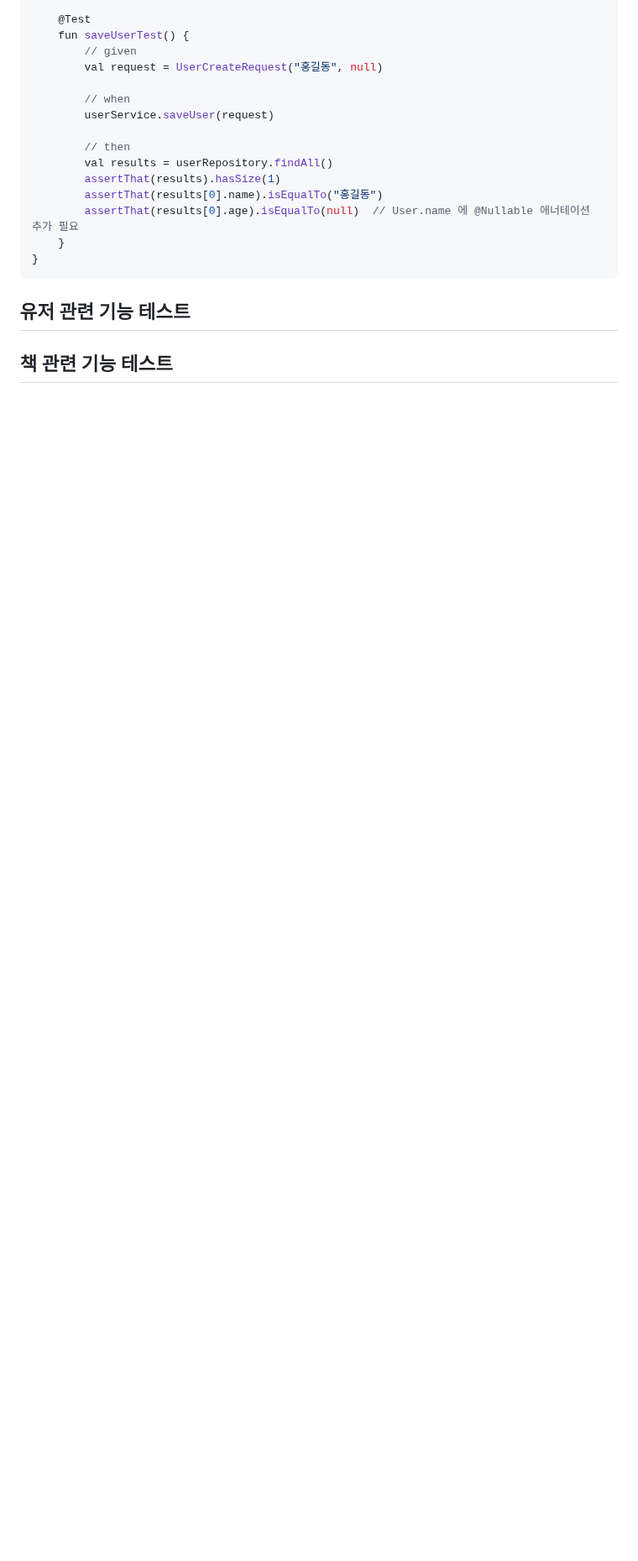
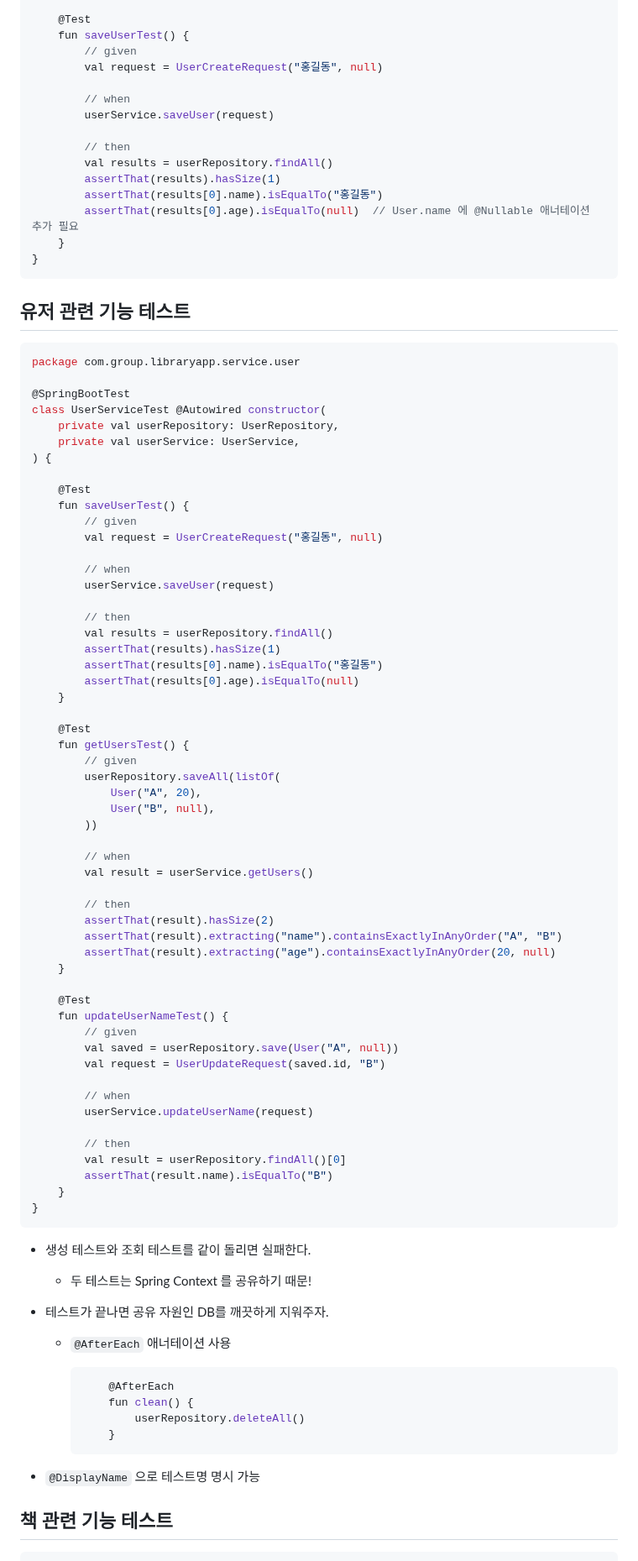
Before and after one commit to yoon1fe/TIL, a Markdown page: Kotlin/코틀린과_스프링부트로_도서관리애플리케이션개발하기/Sec01_리팩토링준비.md, the part around one of its changes. Shown at 84% size. GitHub-like rendering; blank space fills up the shorter version.

Commit message:
[코틀린과 스프링 부트로 도서관리 애플리케이션 개발] Section 01
- 끝

````diff
--- a/Kotlin/코틀린과_스프링부트로_도서관리애플리케이션개발하기/Sec01_리팩토링준비.md
+++ b/Kotlin/코틀린과_스프링부트로_도서관리애플리케이션개발하기/Sec01_리팩토링준비.md
@@ -331,7 +331,79 @@ class UserServiceTest @Autowired constructor(
 
 ## 유저 관련 기능 테스트
 
+```kotlin
+package com.group.libraryapp.service.user
 
+@SpringBootTest
+class UserServiceTest @Autowired constructor(
+    private val userRepository: UserRepository,
+    private val userService: UserService,
+) {
+
+    @Test
+    fun saveUserTest() {
+        // given
+        val request = UserCreateRequest("홍길동", null)
+
+        // when
+        userService.saveUser(request)
+
+        // then
+        val results = userRepository.findAll()
+        assertThat(results).hasSize(1)
+        assertThat(results[0].name).isEqualTo("홍길동")
+        assertThat(results[0].age).isEqualTo(null)
+    }
+
+    @Test
+    fun getUsersTest() {
+        // given
+        userRepository.saveAll(listOf(
+            User("A", 20),
+            User("B", null),
+        ))
+
+        // when
+        val result = userService.getUsers()
+
+        // then
+        assertThat(result).hasSize(2)
+        assertThat(result).extracting("name").containsExactlyInAnyOrder("A", "B")
+        assertThat(result).extracting("age").containsExactlyInAnyOrder(20, null)
+    }
+
+    @Test
+    fun updateUserNameTest() {
+        // given
+        val saved = userRepository.save(User("A", null))
+        val request = UserUpdateRequest(saved.id, "B")
+
+        // when
+        userService.updateUserName(request)
+
+        // then
+        val result = userRepository.findAll()[0]
+        assertThat(result.name).isEqualTo("B")
+    }
+}
+```
+
+- 생성 테스트와 조회 테스트를 같이 돌리면 실패한다.
+
+  - 두 테스트는 Spring Context 를 공유하기 때문!
+
+- 테스트가 끝나면 공유 자원인 DB를 깨끗하게 지워주자.
+
+  - `@AfterEach` 애너테이션 사용
+
+    ``` kotlin
+        @AfterEach
+        fun clean() {
+            userRepository.deleteAll()
+        }
+    ```
+
+- `@DisplayName` 으로 테스트명 명시 가능
 
 
 
````
Also changed, not shown: other parts of Kotlin/코틀린과_스프링부트로_도서관리애플리케이션개발하기/Sec01_리팩토링준비.md (+109 -0 lines).
